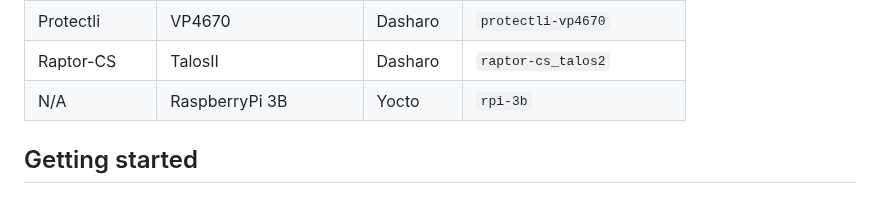
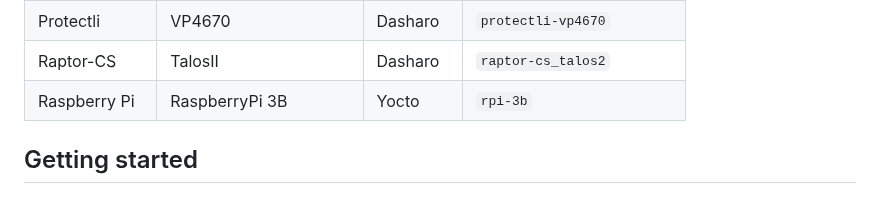
Before and after one commit to Dasharo/open-source-firmware-validation, a Markdown page: README.md, the part around the change. GitHub-like rendering.

Commit message:
README.md: added vendor info

```diff
--- a/README.md
+++ b/README.md
@@ -48,7 +48,7 @@ and running tests have been implemented.
 | Protectli    | VP4650               | Dasharo                  |  `protectli-vp4650`                    |
 | Protectli    | VP4670               | Dasharo                  |  `protectli-vp4670`                    |
 | Raptor-CS    | TalosII              | Dasharo                  |  `raptor-cs_talos2`                    |
-| N/A          | RaspberryPi 3B       | Yocto                    |  `rpi-3b`                              |
+| Raspberry Pi | RaspberryPi 3B       | Yocto                    |  `rpi-3b`                              |
 
 ## Getting started
 
```
